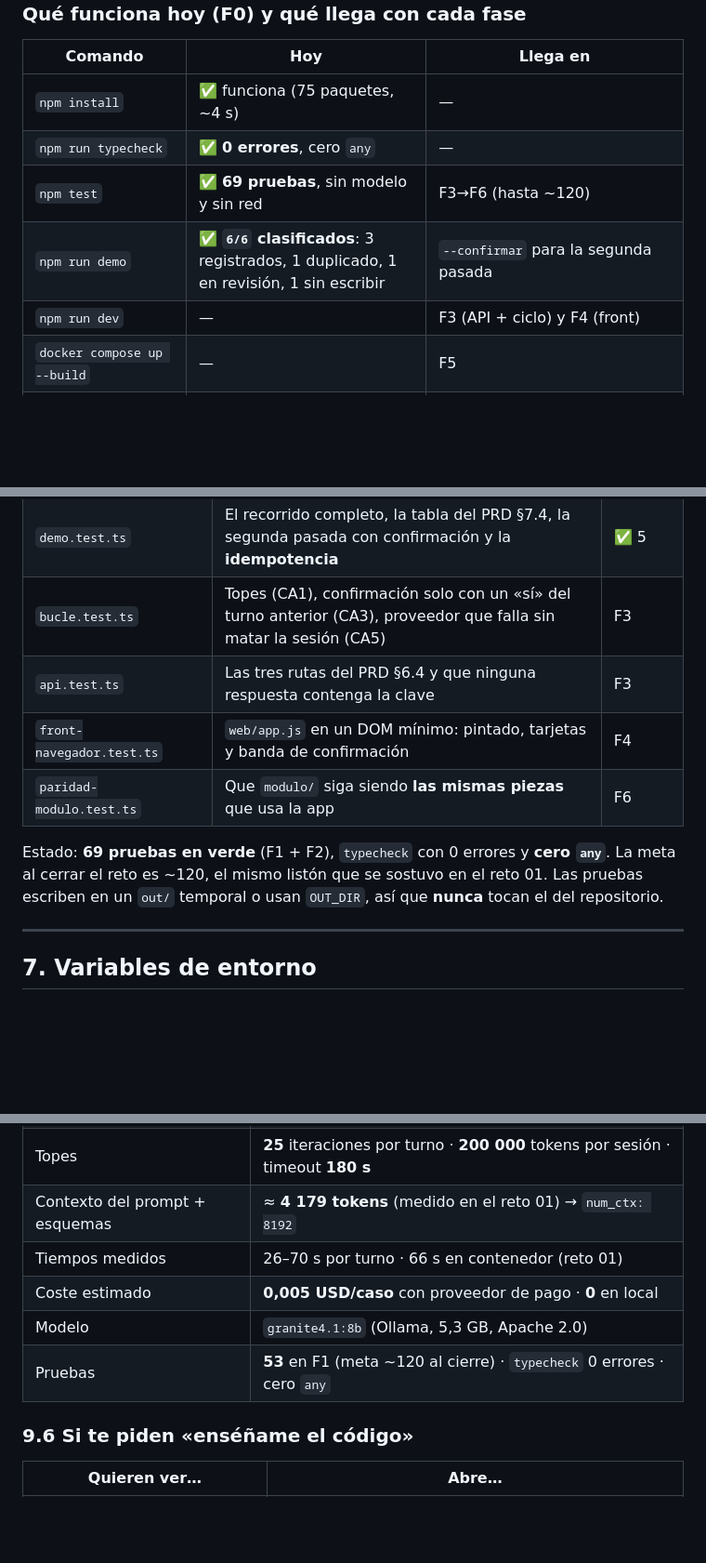
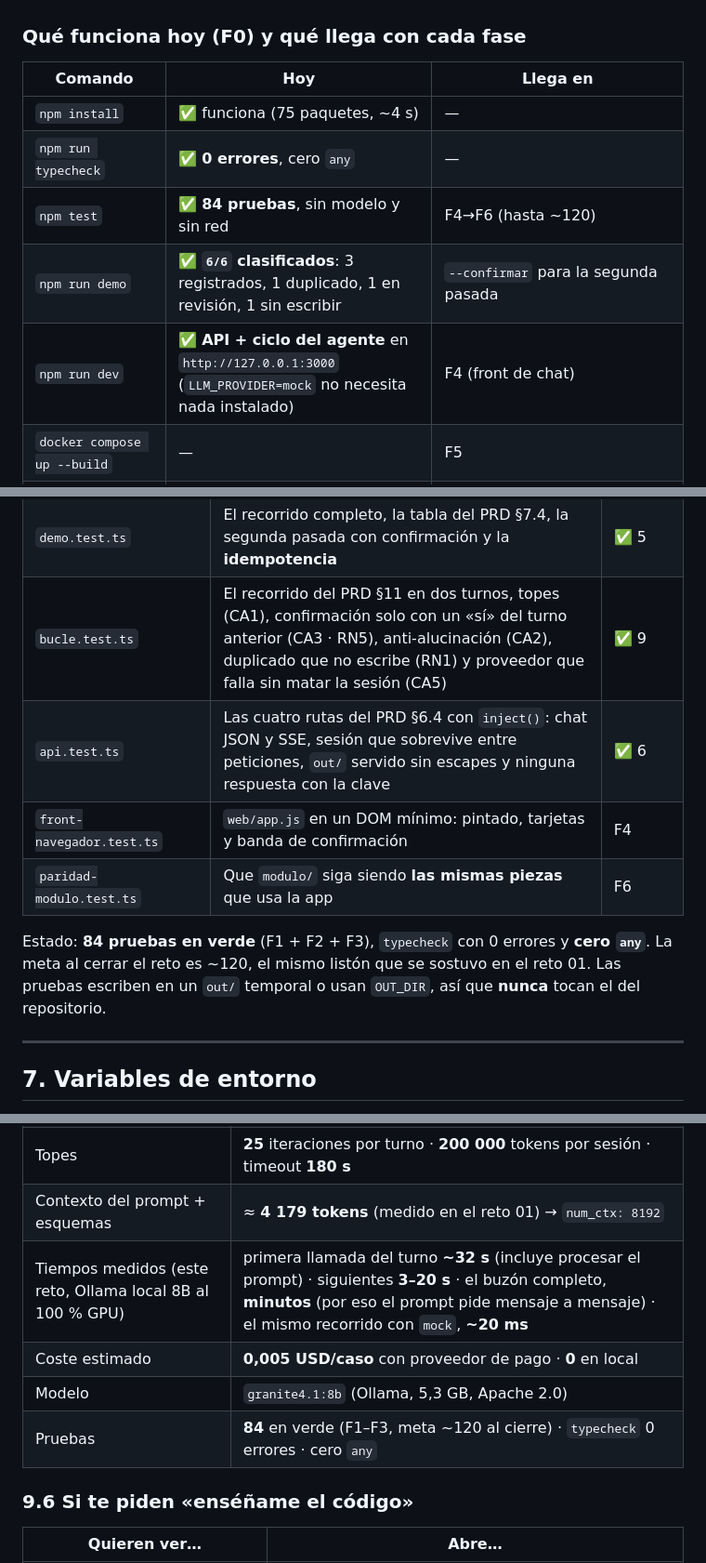
Before and after one commit to oscarkof/periferia-reto-02, a Markdown page: README.md, 3 parts joined by grey strips. Shown at 93% size. GitHub-like rendering; blank space fills up the shorter version.

```diff
--- a/README.md
+++ b/README.md
@@ -64,9 +67,9 @@ ya descargadas.
 |---|---|---|
 | `npm install` | ✅ funciona (75 paquetes, ~4 s) | — |
 | `npm run typecheck` | ✅ **0 errores**, cero `any` | — |
-| `npm test` | ✅ **69 pruebas**, sin modelo y sin red | F3→F6 (hasta ~120) |
+| `npm test` | ✅ **84 pruebas**, sin modelo y sin red | F4→F6 (hasta ~120) |
 | `npm run demo` | ✅ **`6/6` clasificados**: 3 registrados, 1 duplicado, 1 en revisión, 1 sin escribir | `--confirmar` para la segunda pasada |
-| `npm run dev` | — | F3 (API + ciclo) y F4 (front) |
+| `npm run dev` | ✅ **API + ciclo del agente** en `http://127.0.0.1:3000` (`LLM_PROVIDER=mock` no necesita nada instalado) | F4 (front de chat) |
 | `docker compose up --build` | — | F5 |
 | Leer la arquitectura ya decidida | ✅ | [`solucion/docs/arquitectura.md`](solucion/docs/arquitectura.md) |
 | Ver el diseño del esquema y las reglas | ✅ | [§7 del PRD](PRD.md) y §6-§8 de la arquitectura |
@@ -420,14 +432,14 @@ npm run typecheck   # 0 errores
 | `alertas.test.ts` | Los bordes de los 60 días con `hoy = 2026-09-03` y las tres secciones del reporte | ✅ 7 |
 | `herramientas.test.ts` | El contrato del PRD §6.2: string JSON en ambos caminos, **no lanza**, ids raros rechazados, **anti-alucinación (CA2)**, RN5 y RN7 | ✅ 10 |
 | `demo.test.ts` | El recorrido completo, la tabla del PRD §7.4, la segunda pasada con confirmación y la **idempotencia** | ✅ 5 |
-| `bucle.test.ts` | Topes (CA1), confirmación solo con un «sí» del turno anterior (CA3), proveedor que falla sin matar la sesión (CA5) | F3 |
-| `api.test.ts` | Las tres rutas del PRD §6.4 y que ninguna respuesta contenga la clave | F3 |
+| `bucle.test.ts` | El recorrido del PRD §11 en dos turnos, topes (CA1), confirmación solo con un «sí» del turno anterior (CA3 · RN5), anti-alucinación (CA2), duplicado que no escribe (RN1) y proveedor que falla sin matar la sesión (CA5) | ✅ 9 |
+| `api.test.ts` | Las cuatro rutas del PRD §6.4 con `inject()`: chat JSON y SSE, sesión que sobrevive entre peticiones, `out/` servido sin escapes y ninguna respuesta con la clave | ✅ 6 |
 | `front-navegador.test.ts` | `web/app.js` en un DOM mínimo: pintado, tarjetas y banda de confirmación | F4 |
 | `paridad-modulo.test.ts` | Que `modulo/` siga siendo **las mismas piezas** que usa la app | F6 |
 
-Estado: **69 pruebas en verde** (F1 + F2), `typecheck` con 0 errores y **cero `any`**. La meta al cerrar
-el reto es ~120, el mismo listón que se sostuvo en el reto 01. Las pruebas escriben en un `out/` temporal
-o usan `OUT_DIR`, así que **nunca** tocan el del repositorio.
+Estado: **84 pruebas en verde** (F1 + F2 + F3), `typecheck` con 0 errores y **cero `any`**. La meta al
+cerrar el reto es ~120, el mismo listón que se sostuvo en el reto 01. Las pruebas escriben en un `out/`
+temporal o usan `OUT_DIR`, así que **nunca** tocan el del repositorio.
 
 ---
 
@@ -551,10 +563,10 @@ LLM_PROVIDER=openai OPENAI_API_KEY=... npm run dev
 | Ventana de alertas | vencen en **≤ 60 días** · corte del maestro: **2026-05-30** |
 | Topes | **25** iteraciones por turno · **200 000** tokens por sesión · timeout **180 s** |
 | Contexto del prompt + esquemas | ≈ **4 179 tokens** (medido en el reto 01) → `num_ctx: 8192` |
-| Tiempos medidos | 26–70 s por turno · 66 s en contenedor (reto 01) |
+| Tiempos medidos (este reto, Ollama local 8B al 100 % GPU) | primera llamada del turno **~32 s** (incluye procesar el prompt) · siguientes **3–20 s** · el buzón completo, **minutos** (por eso el prompt pide mensaje a mensaje) · el mismo recorrido con `mock`, **~20 ms** |
 | Coste estimado | **0,005 USD/caso** con proveedor de pago · **0** en local |
 | Modelo | `granite4.1:8b` (Ollama, 5,3 GB, Apache 2.0) |
-| Pruebas | **53** en F1 (meta ~120 al cierre) · `typecheck` 0 errores · cero `any` |
+| Pruebas | **84** en verde (F1–F3, meta ~120 al cierre) · `typecheck` 0 errores · cero `any` |
 
 ### 9.6 Si te piden «enséñame el código»
 
```
Also changed, not shown: other parts of README.md (+29 -17 lines), solucion/docs/arquitectura.md (+5 -4 lines).
